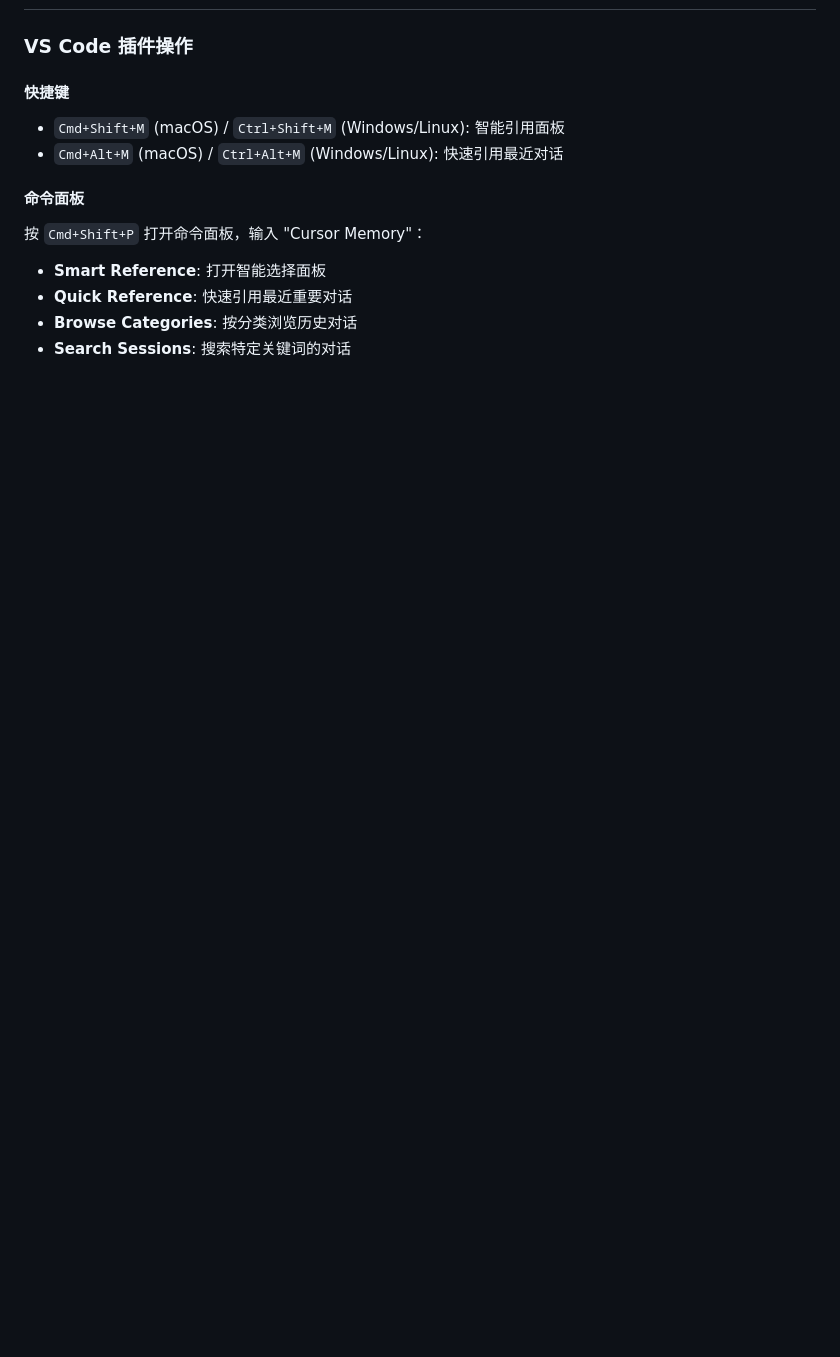
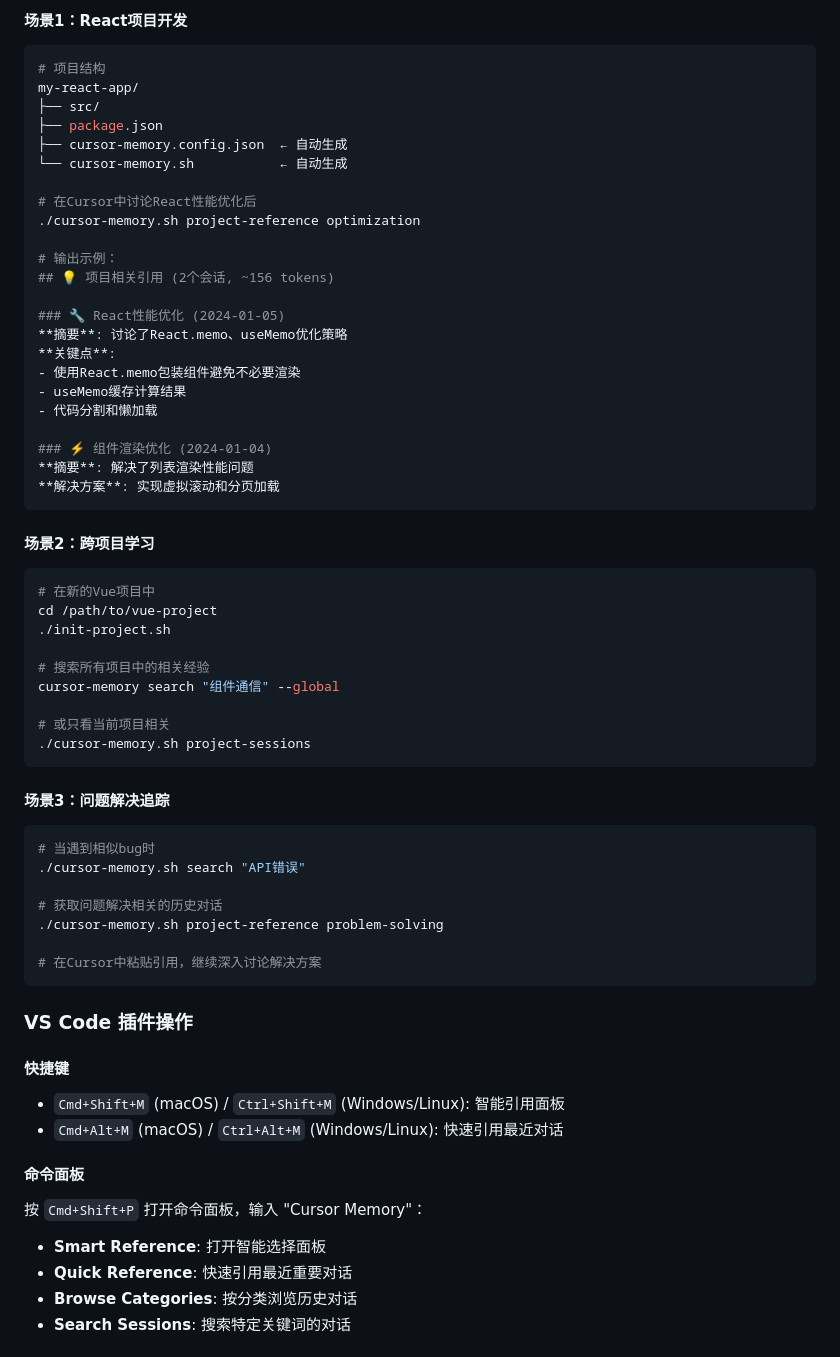
Before and after one commit to jayshen1031/cursor-chat-memory, a Markdown page: README.md, the part around one of its changes. Rendered like a GitHub page; blank space fills up the shorter version.

````diff
--- a/README.md
+++ b/README.md
@@ -94,3 +165,54 @@ alias cursor-memory="node $(pwd)/out/cli.js"
+#### 场景1：React项目开发
+```bash
+# 项目结构
+my-react-app/
+├── src/
+├── package.json
+├── cursor-memory.config.json  ← 自动生成
+└── cursor-memory.sh           ← 自动生成
+
+# 在Cursor中讨论React性能优化后
+./cursor-memory.sh project-reference optimization
+
+# 输出示例：
+## 💡 项目相关引用 (2个会话, ~156 tokens)
+
+### 🔧 React性能优化 (2024-01-05)
+**摘要**: 讨论了React.memo、useMemo优化策略
+**关键点**:
+- 使用React.memo包装组件避免不必要渲染
+- useMemo缓存计算结果
+- 代码分割和懒加载
+
+### ⚡ 组件渲染优化 (2024-01-04)
+**摘要**: 解决了列表渲染性能问题
+**解决方案**: 实现虚拟滚动和分页加载
+```
+
+#### 场景2：跨项目学习
+```bash
+# 在新的Vue项目中
+cd /path/to/vue-project
+./init-project.sh
+
+# 搜索所有项目中的相关经验
+cursor-memory search "组件通信" --global
+
+# 或只看当前项目相关
+./cursor-memory.sh project-sessions
+```
+
+#### 场景3：问题解决追踪
+```bash
+# 当遇到相似bug时
+./cursor-memory.sh search "API错误"
+
+# 获取问题解决相关的历史对话
+./cursor-memory.sh project-reference problem-solving
+
+# 在Cursor中粘贴引用，继续深入讨论解决方案
+```
+
 ### VS Code 插件操作
 
 #### 快捷键
````
Also changed, not shown: other parts of README.md (+124 -0 lines).
